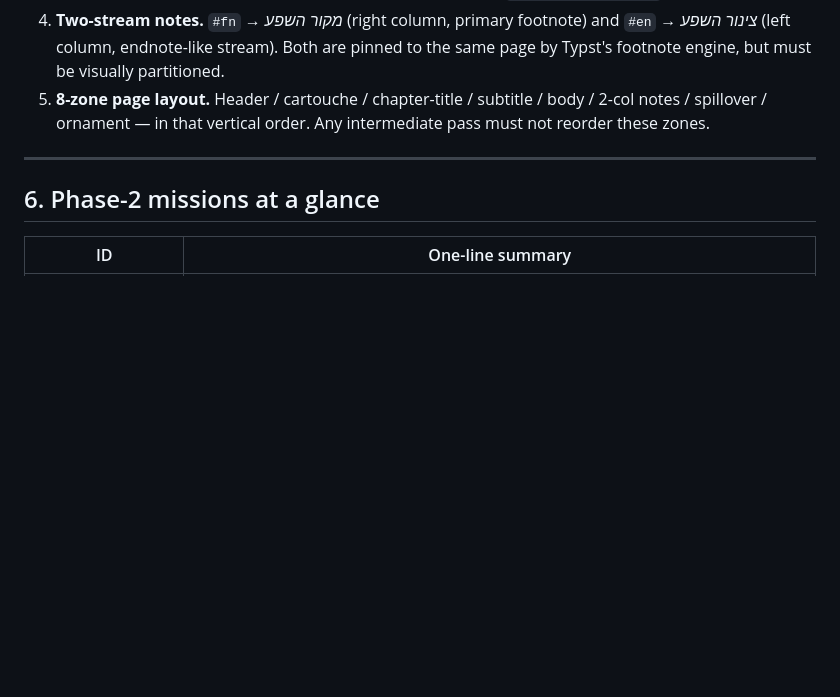
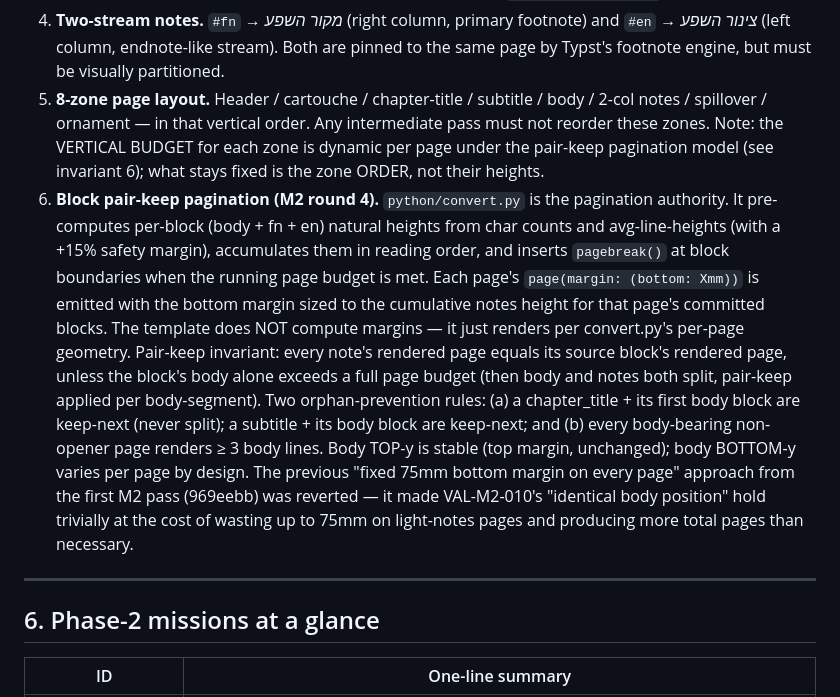
Before and after one commit to Abe1018776/chezky-kohn-shefa-yoel-auto-design, a Markdown page: .factory/library/architecture.md, the part around the change. Drawn GitHub-style; blank space fills up the shorter version.

Commit message:
architecture(M2-round4): document block pair-keep pagination invariant
After the m2-spillover-implementation worker at 969eebb landed a fixed
75mm bottom margin on every page to trivially satisfy VAL-M2-010 (body
position identical), and M2 user-testing round 1 surfaced a
contract-corpus mismatch for VAL-M2-004 (Radomsk 501 chars not 1700),
the user directed a pivot to block pair-keep pagination: convert.py as
pagination authority, per-block (body+notes) height accumulation,
dynamic per-page bottom margins, pair-keep invariant, no-orphan and
min-3-body-lines rules. This commit captures the new invariant as
architecture.md §5.6 so worker m2-block-pair-keep (and future readers)
have a stable reference.

```diff
--- a/.factory/library/architecture.md
+++ b/.factory/library/architecture.md
@@ -138,7 +138,29 @@ Any change must preserve these or the audit regresses visibly:
    visually partitioned.
 5. **8-zone page layout.** Header / cartouche / chapter-title / subtitle /
    body / 2-col notes / spillover / ornament — in that vertical order. Any
-   intermediate pass must not reorder these zones.
+   intermediate pass must not reorder these zones. Note: the VERTICAL BUDGET
+   for each zone is dynamic per page under the pair-keep pagination model
+   (see invariant 6); what stays fixed is the zone ORDER, not their heights.
+6. **Block pair-keep pagination (M2 round 4).** `python/convert.py` is the
+   pagination authority. It pre-computes per-block (body + fn + en) natural
+   heights from char counts and avg-line-heights (with a +15% safety
+   margin), accumulates them in reading order, and inserts `pagebreak()`
+   at block boundaries when the running page budget is met. Each page's
+   `page(margin: (bottom: Xmm))` is emitted with the bottom margin sized
+   to the cumulative notes height for that page's committed blocks. The
+   template does NOT compute margins — it just renders per convert.py's
+   per-page geometry. Pair-keep invariant: every note's rendered page
+   equals its source block's rendered page, unless the block's body alone
+   exceeds a full page budget (then body and notes both split, pair-keep
+   applied per body-segment). Two orphan-prevention rules: (a) a
+   chapter_title + its first body block are keep-next (never split); a
+   subtitle + its body block are keep-next; and (b) every body-bearing
+   non-opener page renders ≥ 3 body lines. Body TOP-y is stable (top
+   margin, unchanged); body BOTTOM-y varies per page by design. The
+   previous "fixed 75mm bottom margin on every page" approach from the
+   first M2 pass (969eebb) was reverted — it made VAL-M2-010's "identical
+   body position" hold trivially at the cost of wasting up to 75mm on
+   light-notes pages and producing more total pages than necessary.
 
 ---
 
```
